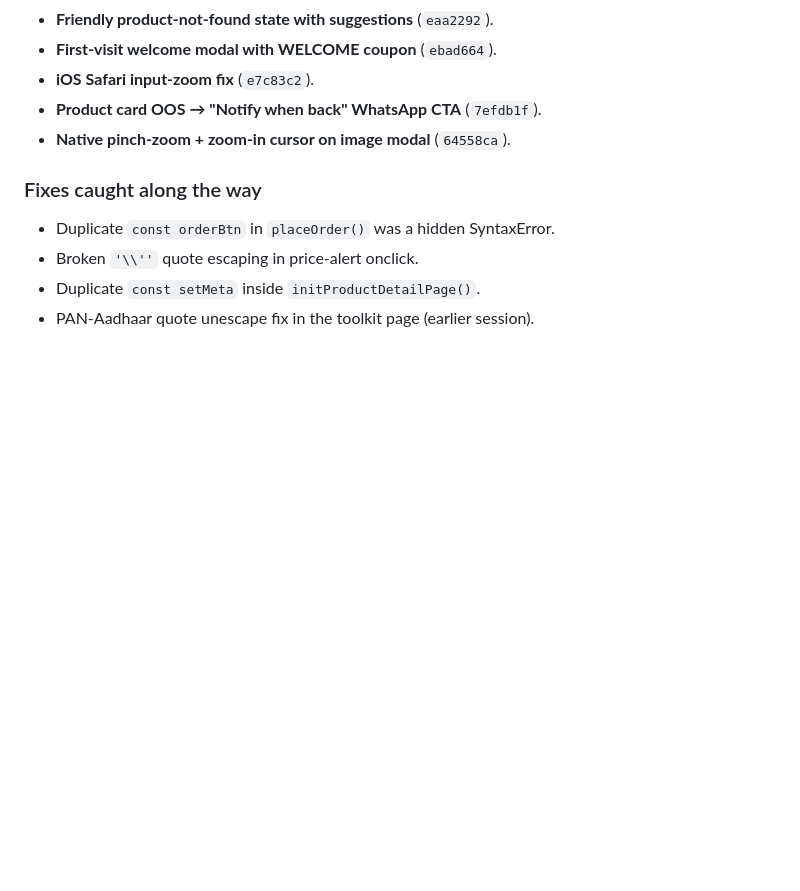
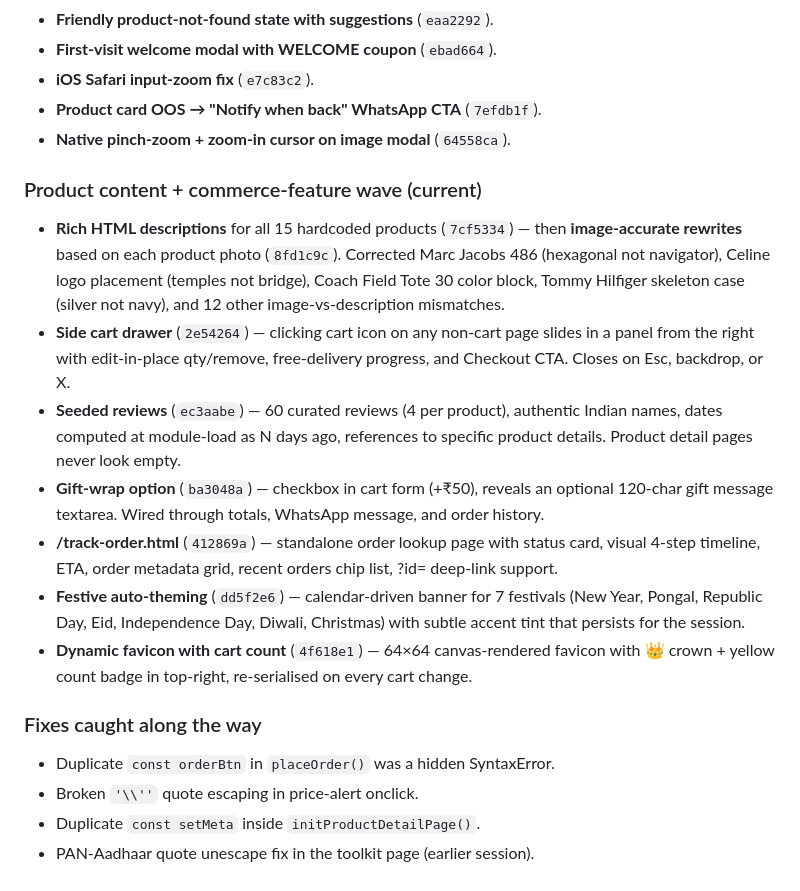
Before and after one commit to contactmihassociates/elite-emporium, a Markdown page: CHANGELOG.md, the part around the change. GitHub-like rendering; blank space fills up the shorter version.

```diff
--- a/CHANGELOG.md
+++ b/CHANGELOG.md
@@ -53,6 +53,15 @@ A single long session that shipped ~25 batches. Grouped by theme; commit hashes
 - **Product card OOS → "Notify when back" WhatsApp CTA** (`7efdb1f`).
 - **Native pinch-zoom + zoom-in cursor on image modal** (`64558ca`).
 
+### Product content + commerce-feature wave (current)
+- **Rich HTML descriptions** for all 15 hardcoded products (`7cf5334`) — then **image-accurate rewrites** based on each product photo (`8fd1c9c`). Corrected Marc Jacobs 486 (hexagonal not navigator), Celine logo placement (temples not bridge), Coach Field Tote 30 color block, Tommy Hilfiger skeleton case (silver not navy), and 12 other image-vs-description mismatches.
+- **Side cart drawer** (`2e54264`) — clicking cart icon on any non-cart page slides in a panel from the right with edit-in-place qty/remove, free-delivery progress, and Checkout CTA. Closes on Esc, backdrop, or X.
+- **Seeded reviews** (`ec3aabe`) — 60 curated reviews (4 per product), authentic Indian names, dates computed at module-load as N days ago, references to specific product details. Product detail pages never look empty.
+- **Gift-wrap option** (`ba3048a`) — checkbox in cart form (+₹50), reveals an optional 120-char gift message textarea. Wired through totals, WhatsApp message, and order history.
+- **/track-order.html** (`412869a`) — standalone order lookup page with status card, visual 4-step timeline, ETA, order metadata grid, recent orders chip list, ?id= deep-link support.
+- **Festive auto-theming** (`dd5f2e6`) — calendar-driven banner for 7 festivals (New Year, Pongal, Republic Day, Eid, Independence Day, Diwali, Christmas) with subtle accent tint that persists for the session.
+- **Dynamic favicon with cart count** (`4f618e1`) — 64×64 canvas-rendered favicon with 👑 crown + yellow count badge in top-right, re-serialised on every cart change.
+
 ### Fixes caught along the way
 - Duplicate `const orderBtn` in `placeOrder()` was a hidden SyntaxError.
 - Broken `'\\''` quote escaping in price-alert onclick.
```
Also changed, not shown: README.md (+10 -0 lines).
